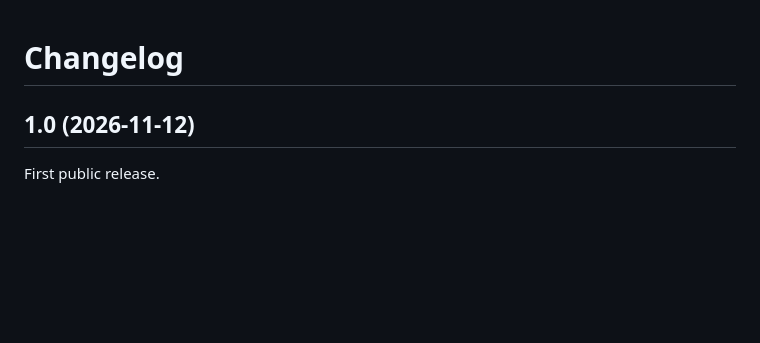
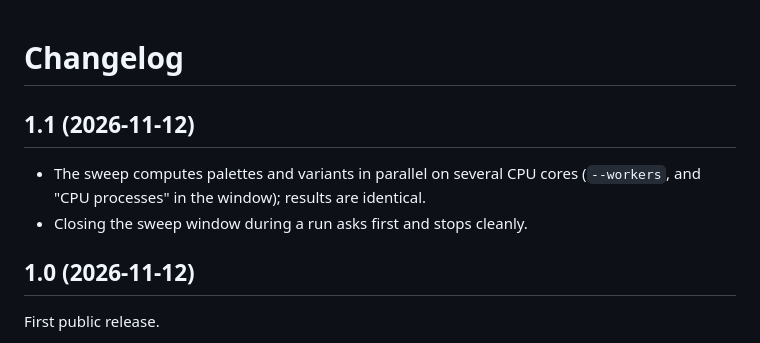
Before and after one commit to ultraover/RenRetroDev, a Markdown page: md-background-tools/CHANGELOG.md, the part around the change. GitHub-like rendering; blank space fills up the shorter version.

```diff
--- a/md-background-tools/CHANGELOG.md
+++ b/md-background-tools/CHANGELOG.md
@@ -1,4 +1,10 @@
 # Changelog
+
+## 1.1 (2026-11-12)
+
+- The sweep computes palettes and variants in parallel on several CPU cores
+  (`--workers`, and "CPU processes" in the window); results are identical.
+- Closing the sweep window during a run asks first and stops cleanly.
 
 ## 1.0 (2026-11-12)
 
```
Also changed, not shown: README.md (+1 -1 lines), md-background-tools/README.md (+6 -4 lines), md-background-tools/docs/screen_start.png, md-background-tools/docs/screen_sweep.png, 3 other files.
